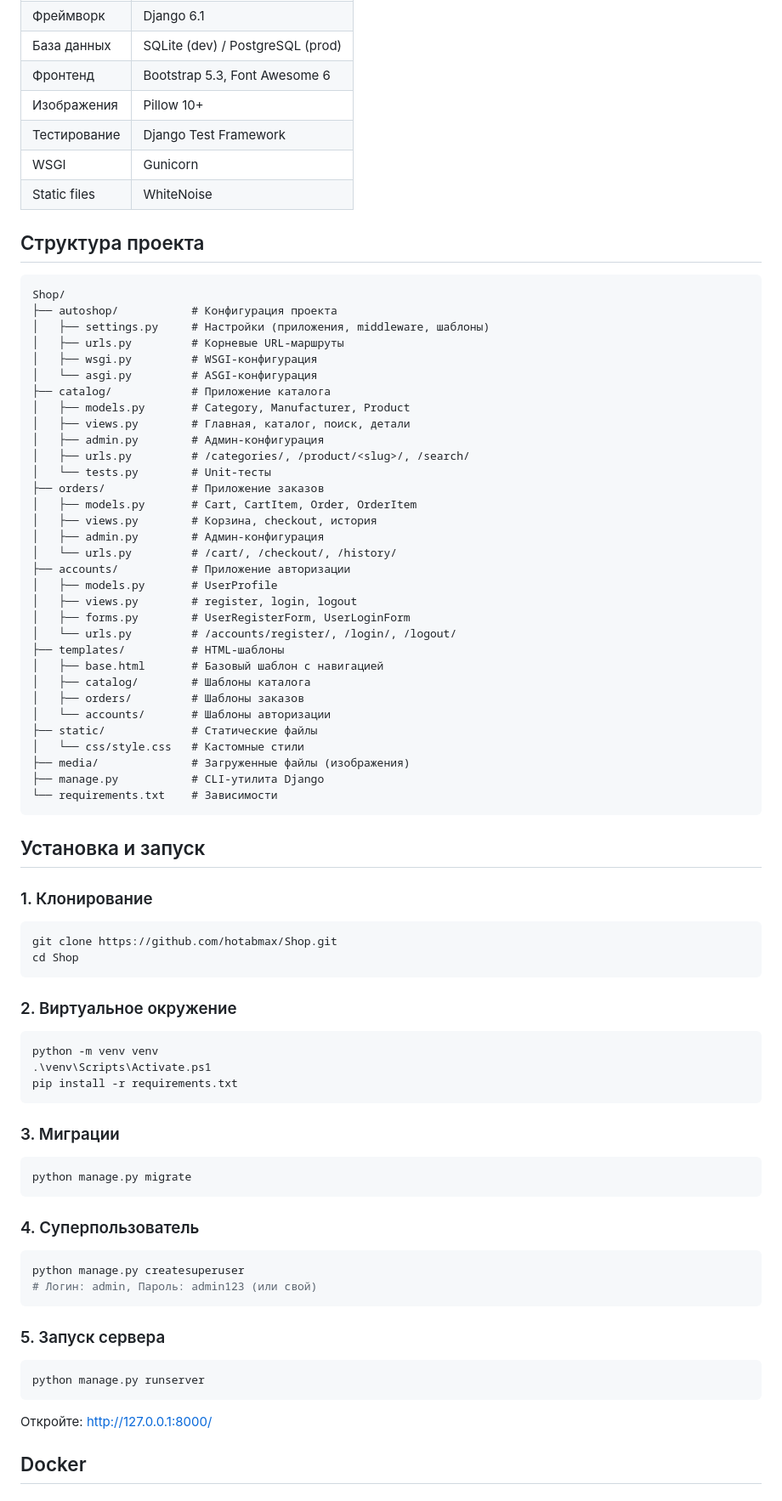
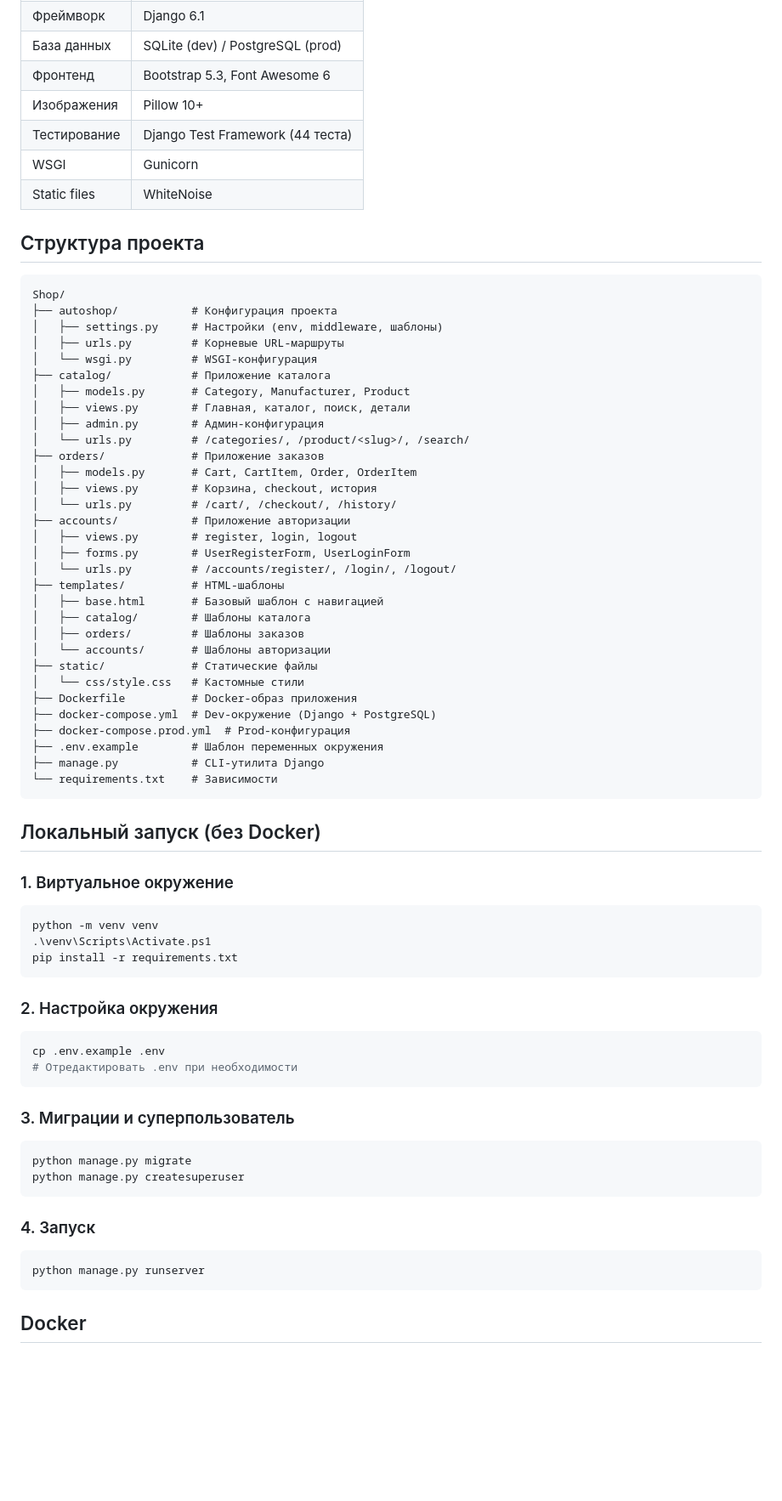
Before and after one commit to hotabmax/AutoPartsStore, a Markdown page: README.md, the part around one of its changes. Shown at 85% size. Rendered like a GitHub page; blank space fills up the shorter version.

Commit message:
docs: rewrite README with cleaner structure and Docker-first approach

````diff
--- a/README.md
+++ b/README.md
@@ -37,7 +58,7 @@ Django 6.1 — интернет-магазин автозапчастей с к
 | База данных | SQLite (dev) / PostgreSQL (prod) |
 | Фронтенд | Bootstrap 5.3, Font Awesome 6 |
 | Изображения | Pillow 10+ |
-| Тестирование | Django Test Framework |
+| Тестирование | Django Test Framework (44 теста) |
 | WSGI | Gunicorn |
 | Static files | WhiteNoise |
 
@@ -46,23 +67,19 @@ Django 6.1 — интернет-магазин автозапчастей с к
 ```
 Shop/
 ├── autoshop/           # Конфигурация проекта
-│   ├── settings.py     # Настройки (приложения, middleware, шаблоны)
+│   ├── settings.py     # Настройки (env, middleware, шаблоны)
 │   ├── urls.py         # Корневые URL-маршруты
-│   ├── wsgi.py         # WSGI-конфигурация
-│   └── asgi.py         # ASGI-конфигурация
+│   └── wsgi.py         # WSGI-конфигурация
 ├── catalog/            # Приложение каталога
 │   ├── models.py       # Category, Manufacturer, Product
 │   ├── views.py        # Главная, каталог, поиск, детали
 │   ├── admin.py        # Админ-конфигурация
-│   ├── urls.py         # /categories/, /product/<slug>/, /search/
-│   └── tests.py        # Unit-тесты
+│   └── urls.py         # /categories/, /product/<slug>/, /search/
 ├── orders/             # Приложение заказов
 │   ├── models.py       # Cart, CartItem, Order, OrderItem
 │   ├── views.py        # Корзина, checkout, история
-│   ├── admin.py        # Админ-конфигурация
 │   └── urls.py         # /cart/, /checkout/, /history/
 ├── accounts/           # Приложение авторизации
-│   ├── models.py       # UserProfile
 │   ├── views.py        # register, login, logout
 │   ├── forms.py        # UserRegisterForm, UserLoginForm
 │   └── urls.py         # /accounts/register/, /login/, /logout/
@@ -73,21 +90,17 @@ Shop/
 │   └── accounts/       # Шаблоны авторизации
 ├── static/             # Статические файлы
 │   └── css/style.css   # Кастомные стили
-├── media/              # Загруженные файлы (изображения)
+├── Dockerfile          # Docker-образ приложения
+├── docker-compose.yml  # Dev-окружение (Django + PostgreSQL)
+├── docker-compose.prod.yml  # Prod-конфигурация
+├── .env.example        # Шаблон переменных окружения
 ├── manage.py           # CLI-утилита Django
 └── requirements.txt    # Зависимости
 ```
 
-## Установка и запуск
+## Локальный запуск (без Docker)
 
-### 1. Клонирование
-
-```bash
-git clone https://github.com/hotabmax/Shop.git
-cd Shop
-```
-
-### 2. Виртуальное окружение
+### 1. Виртуальное окружение
 
 ```powershell
 python -m venv venv
@@ -95,25 +108,24 @@ python -m venv venv
 pip install -r requirements.txt
 ```
 
-### 3. Миграции
+### 2. Настройка окружения
+
+```bash
+cp .env.example .env
+# Отредактировать .env при необходимости
+```
+
+### 3. Миграции и суперпользователь
 
 ```bash
 python manage.py migrate
+python manage.py createsuperuser
 ```
 
-### 4. Суперпользователь
-
-```bash
-python manage.py createsuperuser
-# Логин: admin, Пароль: admin123 (или свой)
-```
-
-### 5. Запуск сервера
+### 4. Запуск
 
 ```bash
 python manage.py runserver
 ```
 
-Откройте: http://127.0.0.1:8000/
-
 ## Docker
````
Also changed, not shown: other parts of README.md (+27 -78 lines).
